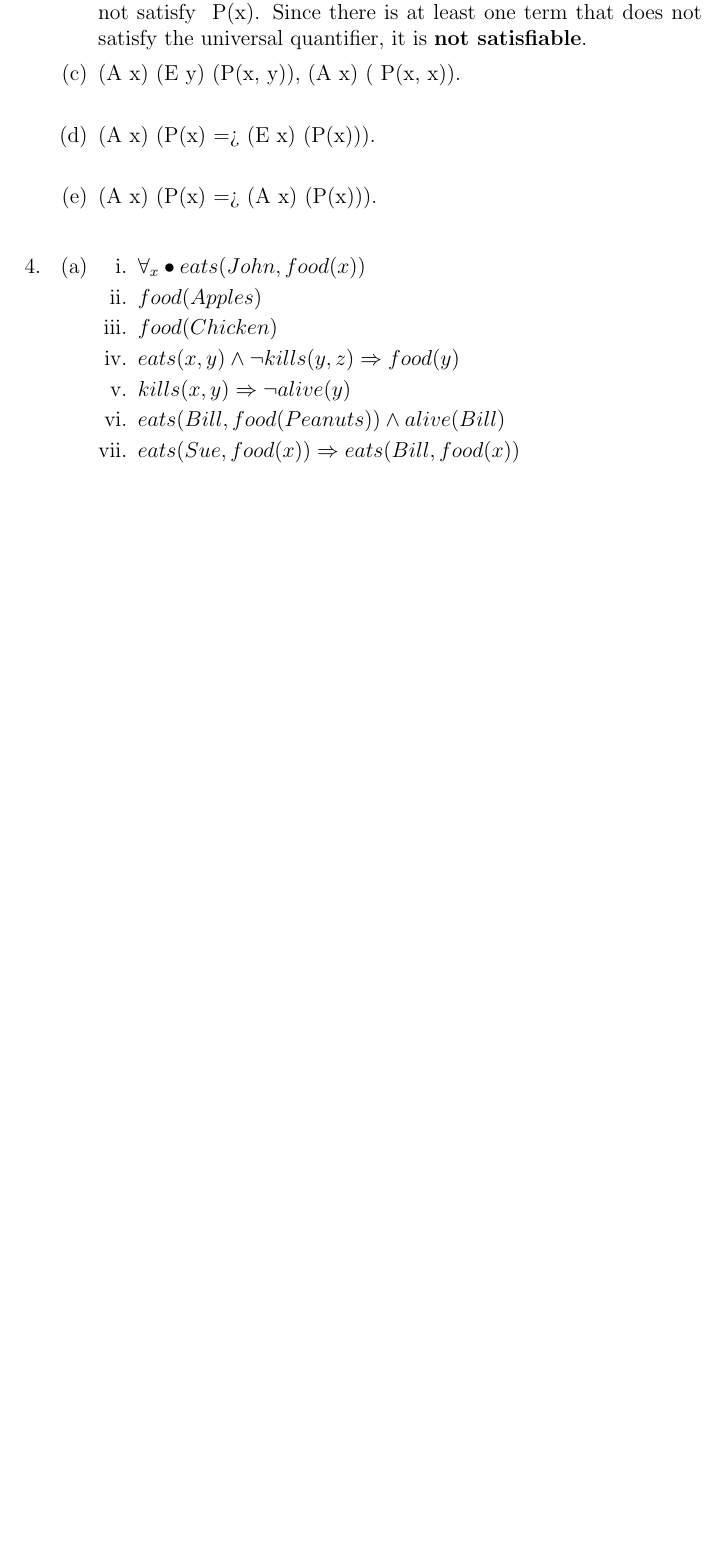
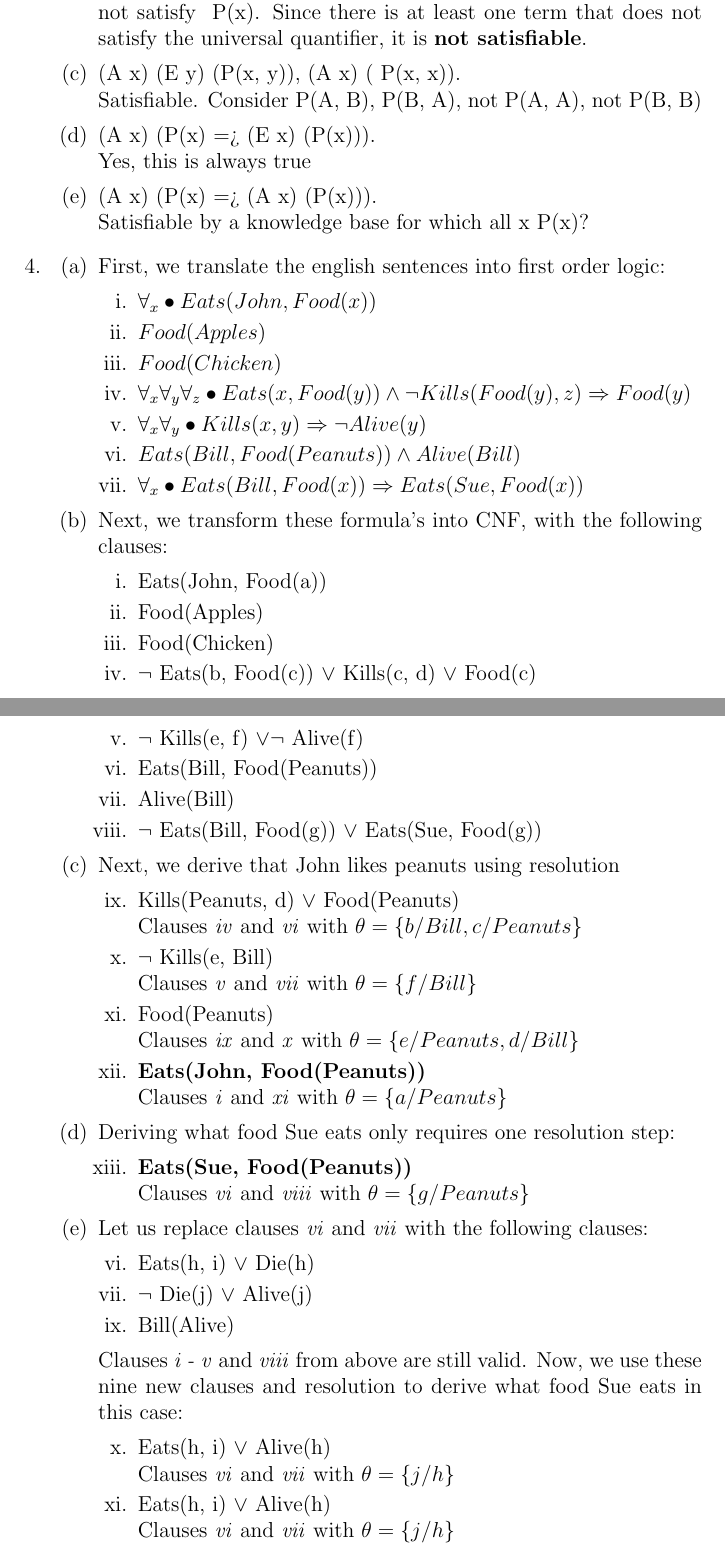
Before and after one commit to yoavz/CS-161, a LaTeX problem sheet (hw6/hw6.tex): part of page 2 of 2 before the commit and two parts of pages 2 and 3 of 3 after it, the two joined at a grey line, cut so that both start at the same text, the shorter picture padded with empty space. Compiled offline with pdfLaTeX.

Commit message:
almost done

```diff
--- a/hw6/hw6.tex
+++ b/hw6/hw6.tex
@@ -48,3 +49,4 @@
 			\item P(A), (A x) (~P(x)) \\
 				The above knowledge base has only one ground term A which does not satisfy ~P(x). Since there is at least one term that does not satisfy the universal quantifier, it is \textbf{not satisfiable}.
 			\item (A x) (E y) (P(x, y)), (A x) (~P(x, x)). \\
+				Satisfiable. Consider P(A, B), P(B, A), not P(A, A), not P(B, B)
@@ -52,19 +53,68 @@
 			\item (A x) (P(x) => (E x) (P(x))). \\
+				Yes, this is always true
 			\item (A x) (P(x) => (A x) (P(x))). \\
+				Satisfiable by a knowledge base for which all x P(x)?
 		\end{enumerate}
 
 	\item
 		\begin{enumerate}
-			\item
+			\item First, we translate the english sentences into first order logic:
 			\begin{enumerate}
-				\item $\forall_x \bullet eats(John, food(x))$
-				\item $food(Apples)$
-				\item $food(Chicken)$
-				\item $eats(x, y) \land \neg kills(y, z) \Rightarrow food(y)$
-				\item $kills(x, y) \Rightarrow \neg alive(y)$
-				\item $eats(Bill, food(Peanuts)) \land alive(Bill)$
-				\item $eats(Sue, food(x)) \Rightarrow eats(Bill, food(x))$
+				\item $\forall_x \bullet Eats(John, Food(x))$
+				\item $Food(Apples)$
+				\item $Food(Chicken)$
+				\item $\forall_x \forall_y \forall_z \bullet Eats(x, Food(y)) \land \neg Kills(Food(y), z) \Rightarrow Food(y)$
+				\item $\forall_x \forall_y \bullet Kills(x, y) \Rightarrow \neg Alive(y)$
+				\item $Eats(Bill, Food(Peanuts)) \land Alive(Bill)$
+				\item $\forall_x \bullet Eats(Bill, Food(x)) \Rightarrow Eats(Sue, Food(x))$
 			\end{enumerate}
+			\item Next, we transform these formula's into CNF, with the following clauses:
+			\begin{enumerate}
+				\item Eats(John, Food(a))
+				\item Food(Apples)
+				\item Food(Chicken)
+				\item $\neg$ Eats(b, Food(c)) $\lor$ Kills(c, d) $\lor$ Food(c)
+				\item $\neg$ Kills(e, f) $\lor \neg$ Alive(f)
+				\item Eats(Bill, Food(Peanuts))
+				\item Alive(Bill)
+				\item $\neg$ Eats(Bill, Food(g)) $\lor$ Eats(Sue, Food(g))
+			\end{enumerate}
+			\item Next, we derive that John likes peanuts using resolution
+			\begin{enumerate}
+			  	\setcounter{enumiii}{8}
+				\item Kills(Peanuts, d) $\lor$ Food(Peanuts) \\
+					Clauses \textit{iv} and \textit{vi} with $ \theta = \{ b/Bill, c/Peanuts \} $
+				\item $\neg$ Kills(e, Bill) \\
+					Clauses \textit{v} and \textit{vii} with $ \theta = \{ f/Bill \} $
+				\item Food(Peanuts) \\
+					Clauses \textit{ix} and \textit{x} with $ \theta = \{ e/Peanuts, d/Bill \} $
+				\item \textbf{Eats(John, Food(Peanuts))} \\
+					Clauses \textit{i} and \textit{xi} with $ \theta = \{ a/Peanuts \} $
+			\end{enumerate}
+			\item Deriving what food Sue eats only requires one resolution step:
+			\begin{enumerate}
+				\setcounter{enumiii}{12}
+				\item \textbf{Eats(Sue, Food(Peanuts))} \\
+					Clauses \textit{vi} and \textit{viii} with $ \theta = \{ g/Peanuts \} $
+			\end{enumerate}
+			\item Let us replace clauses \textit{vi} and \textit{vii} with the following clauses:
+			\begin{enumerate}
+				\setcounter{enumiii}{5}
+				\item Eats(h, i) $\lor$ Die(h)
+				\item $\neg$ Die(j) $\lor$ Alive(j)
+				\setcounter{enumiii}{8}
+				\item Bill(Alive)
+			\end{enumerate}
+			Clauses \textit{i - v} and \textit{viii} from above are still valid. Now, we use these nine new clauses and resolution to derive what food Sue eats in this case:
+			\begin{enumerate}
+				\setcounter{enumiii}{9}
+				\item Eats(h, i) $\lor$ Alive(h) \\
+					Clauses \textit{vi} and \textit{vii} with $ \theta = \{ j/h \} $
+				\item Eats(h, i) $\lor$ Alive(h) \\
+					Clauses \textit{vi} and \textit{vii} with $ \theta = \{ j/h \} $
+
+			\end{enumerate}
+
 		\end{enumerate}
 \end{enumerate}
 
```
Also changed, not shown: hw6/hw6.tex (14 more changed lines).
